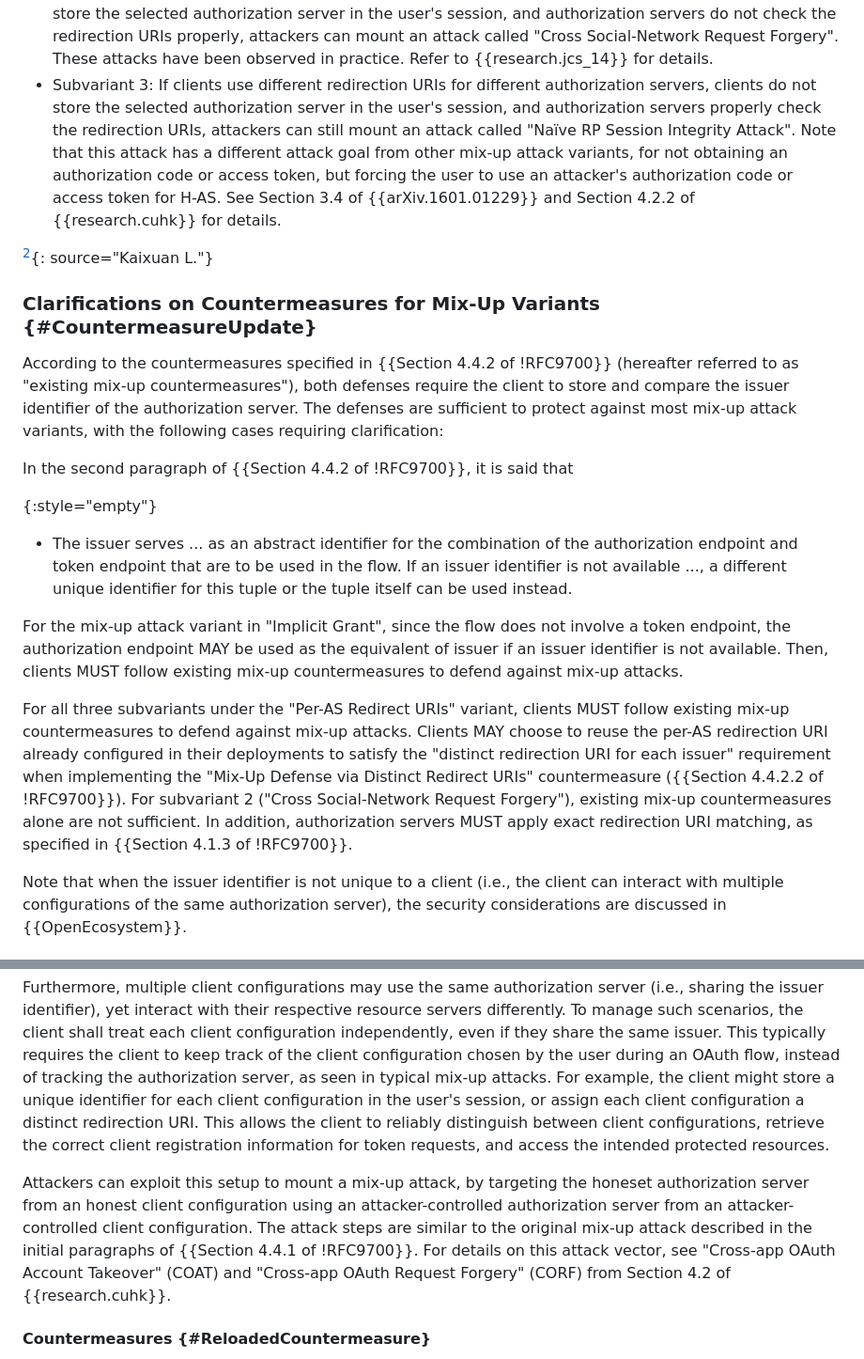
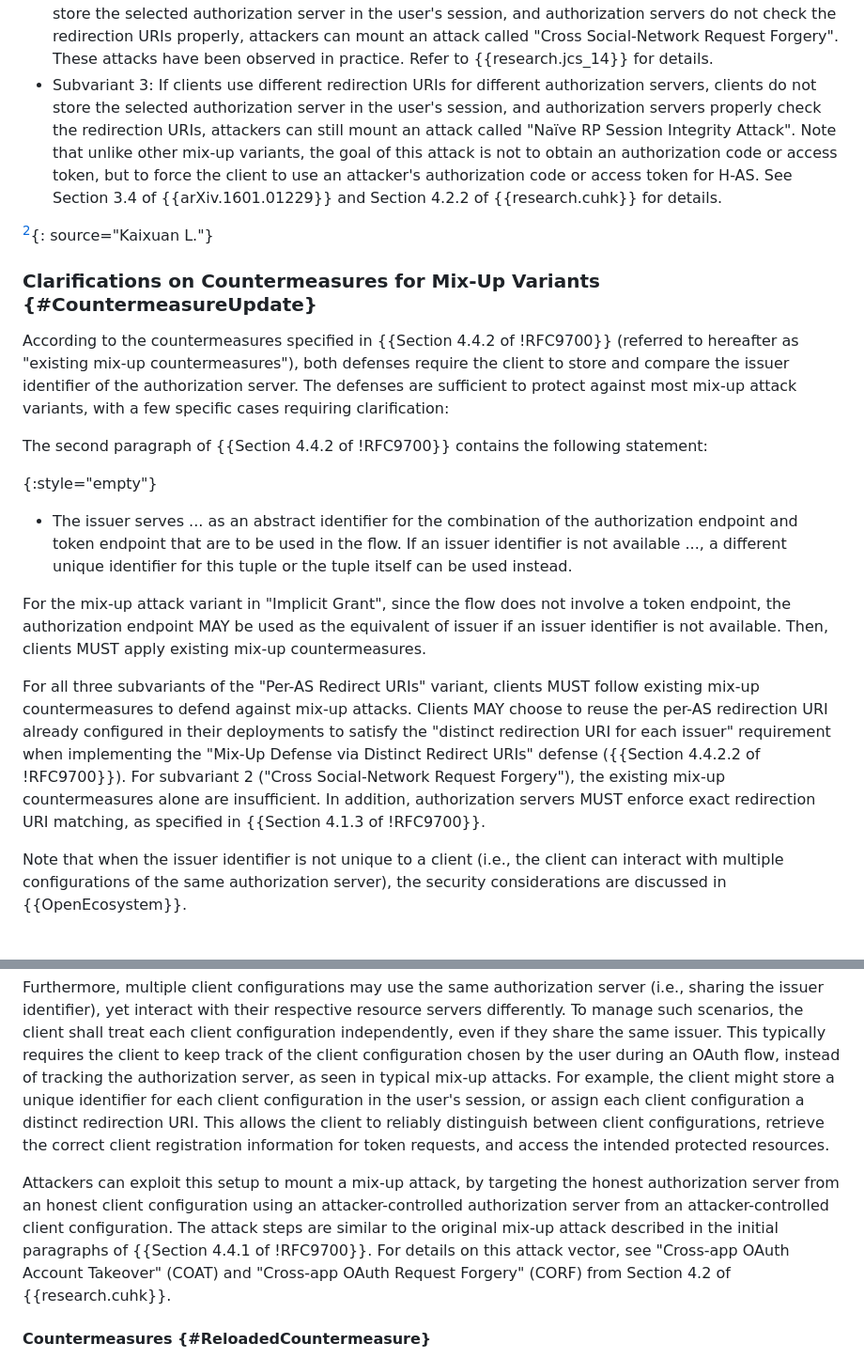
Before and after one commit to SECtim/draft-wuertele-oauth-security-topics-update, a Markdown page: draft-wuertele-oauth-security-topics-update.md, 2 parts joined by grey strips. Shown at 94% size. GitHub-like rendering.

```diff
--- a/draft-wuertele-oauth-security-topics-update.md
+++ b/draft-wuertele-oauth-security-topics-update.md
@@ -385,7 +385,7 @@ If the client instead uses a distinct redirection URI for each authorization ser
 * 3\. When the user's browser navigates to the attacker's authorization endpoint, the attacker immediately redirects the browser to the authorization endpoint of H-AS. In the authorization request, the attacker replaces the client ID of the client at A-AS with the client's ID at H-AS, and replaces the redirection URI of A-AS with the redirection URI of H-AS. Therefore, the browser receives a redirection (`303 See Other`) with a Location header pointing to `https://honest.as.example/authorize?response_type=code&client_id=7ZGZldHQ`
   `&redirect_uri=https%3A%2F%2Fclient.com%2F9XpLmK2qR%2Fcb`.
 * Subvariant 2: If clients use different redirection URIs for different authorization servers, clients do not store the selected authorization server in the user's session, and authorization servers do not check the redirection URIs properly, attackers can mount an attack called "Cross Social-Network Request Forgery". These attacks have been observed in practice. Refer to {{research.jcs_14}} for details.
-* Subvariant 3: If clients use different redirection URIs for different authorization servers, clients do not store the selected authorization server in the user's session, and authorization servers properly check the redirection URIs, attackers can still mount an attack called "Naïve RP Session Integrity Attack". Note that this attack has a different attack goal from other mix-up attack variants, for not obtaining an authorization code or access token, but forcing the user to use an attacker's authorization code or access token for H-AS. See Section 3.4 of {{arXiv.1601.01229}} and Section 4.2.2 of {{research.cuhk}} for details.
+* Subvariant 3: If clients use different redirection URIs for different authorization servers, clients do not store the selected authorization server in the user's session, and authorization servers properly check the redirection URIs, attackers can still mount an attack called "Naïve RP Session Integrity Attack". Note that unlike other mix-up variants, the goal of this attack is not to obtain an authorization code or access token, but to force the client to use an attacker's authorization code or access token for H-AS. See Section 3.4 of {{arXiv.1601.01229}} and Section 4.2.2 of {{research.cuhk}} for details.
 
 [^standalonesection]{: source="Kaixuan L."}
 
@@ -393,16 +393,16 @@ If the client instead uses a distinct redirection URI for each authorization ser
 
 ### Clarifications on Countermeasures for Mix-Up Variants {#CountermeasureUpdate}
 
-According to the countermeasures specified in {{Section 4.4.2 of !RFC9700}} (hereafter referred to as "existing mix-up countermeasures"), both defenses require the client to store and compare the issuer identifier of the authorization server. The defenses are sufficient to protect against most mix-up attack variants, with the following cases requiring clarification:
+According to the countermeasures specified in {{Section 4.4.2 of !RFC9700}} (referred to hereafter as "existing mix-up countermeasures"), both defenses require the client to store and compare the issuer identifier of the authorization server. The defenses are sufficient to protect against most mix-up attack variants, with a few specific cases requiring clarification:
 
-In the second paragraph of {{Section 4.4.2 of !RFC9700}}, it is said that
+The second paragraph of {{Section 4.4.2 of !RFC9700}} contains the following statement:
 
 {:style="empty"}
 * The issuer serves ... as an abstract identifier for the combination of the authorization endpoint and token endpoint that are to be used in the flow. If an issuer identifier is not available ..., a different unique identifier for this tuple or the tuple itself can be used instead.
 
-For the mix-up attack variant in "Implicit Grant", since the flow does not involve a token endpoint, the authorization endpoint MAY be used as the equivalent of issuer if an issuer identifier is not available. Then, clients MUST follow existing mix-up countermeasures to defend against mix-up attacks.
+For the mix-up attack variant in "Implicit Grant", since the flow does not involve a token endpoint, the authorization endpoint MAY be used as the equivalent of issuer if an issuer identifier is not available. Then, clients MUST apply existing mix-up countermeasures.
 
-For all three subvariants under the "Per-AS Redirect URIs" variant, clients MUST follow existing mix-up countermeasures to defend against mix-up attacks. Clients MAY choose to reuse the per-AS redirection URI already configured in their deployments to satisfy the "distinct redirection URI for each issuer" requirement when implementing the "Mix-Up Defense via Distinct Redirect URIs" countermeasure ({{Section 4.4.2.2 of !RFC9700}}). For subvariant 2 ("Cross Social-Network Request Forgery"), existing mix-up countermeasures alone are not sufficient. In addition, authorization servers MUST apply exact redirection URI matching, as specified in {{Section 4.1.3 of !RFC9700}}.
+For all three subvariants of the "Per-AS Redirect URIs" variant, clients MUST follow existing mix-up countermeasures to defend against mix-up attacks. Clients MAY choose to reuse the per-AS redirection URI already configured in their deployments to satisfy the "distinct redirection URI for each issuer" requirement when implementing the "Mix-Up Defense via Distinct Redirect URIs" defense ({{Section 4.4.2.2 of !RFC9700}}). For subvariant 2 ("Cross Social-Network Request Forgery"), the existing mix-up countermeasures alone are insufficient. In addition, authorization servers MUST enforce exact redirection URI matching, as specified in {{Section 4.1.3 of !RFC9700}}.
 
 Note that when the issuer identifier is not unique to a client (i.e., the client can interact with multiple configurations of the same authorization server), the security considerations are discussed in {{OpenEcosystem}}.
 
@@ -461,7 +461,7 @@ Furthermore, multiple client configurations may use the same authorization serve
 To manage such scenarios, the client shall treat each client configuration independently, even if they share the same issuer. This typically requires the client to keep track of the client configuration chosen by the user during an OAuth flow, instead of tracking the authorization server, as seen in typical mix-up attacks. For example, the client might store a unique identifier for each client configuration in the user's session, or assign each client configuration a distinct redirection URI.
 This allows the client to reliably distinguish between client configurations, retrieve the correct client registration information for token requests, and access the intended protected resources.
 
-Attackers can exploit this setup to mount a mix-up attack, by targeting the honeset authorization server from an honest client configuration using an attacker-controlled authorization server from an attacker-controlled client configuration. The attack steps are similar to the original mix-up attack described in the initial paragraphs of {{Section 4.4.1 of !RFC9700}}. For details on this attack vector, see "Cross-app OAuth Account Takeover" (COAT) and "Cross-app OAuth Request Forgery" (CORF) from Section 4.2 of {{research.cuhk}}.
+Attackers can exploit this setup to mount a mix-up attack, by targeting the honest authorization server from an honest client configuration using an attacker-controlled authorization server from an attacker-controlled client configuration. The attack steps are similar to the original mix-up attack described in the initial paragraphs of {{Section 4.4.1 of !RFC9700}}. For details on this attack vector, see "Cross-app OAuth Account Takeover" (COAT) and "Cross-app OAuth Request Forgery" (CORF) from Section 4.2 of {{research.cuhk}}.
 
 
 #### Countermeasures {#ReloadedCountermeasure}
```
Also changed, not shown: other parts of draft-wuertele-oauth-security-topics-update.md (+10 -10 lines).
